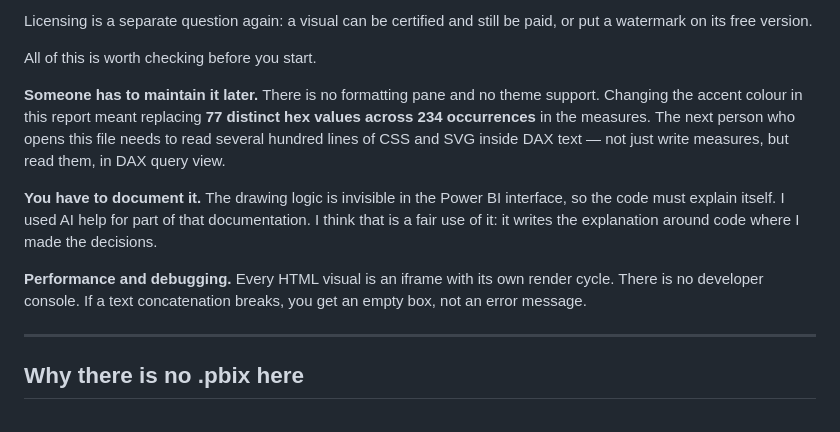
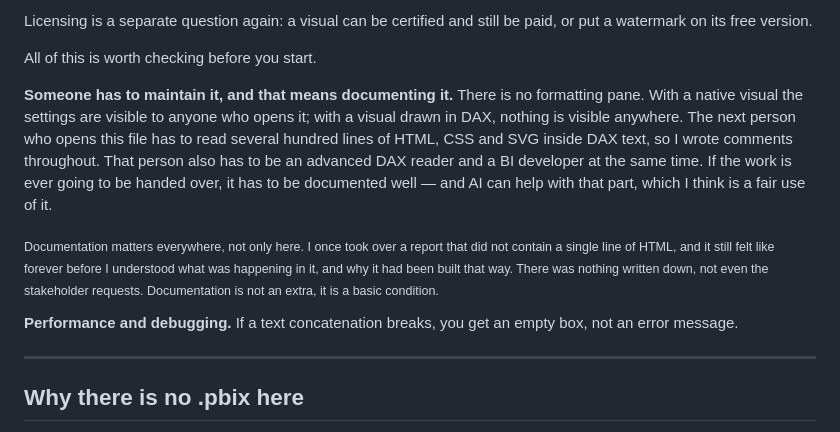
Before and after one commit to mankadata/PBIX-portfolio, a Markdown page: README.md, the part around the change. Rendered like a GitHub page.

```diff
--- a/README.md
+++ b/README.md
@@ -91,11 +91,11 @@ Licensing is a separate question again: a visual can be certified and still be p
 
 All of this is worth checking before you start.
 
-**Someone has to maintain it later.** There is no formatting pane and no theme support. Changing the accent colour in this report meant replacing **77 distinct hex values across 234 occurrences** in the measures. The next person who opens this file needs to read several hundred lines of CSS and SVG inside DAX text — not just write measures, but read them, in DAX query view.
+**Someone has to maintain it, and that means documenting it.** There is no formatting pane. With a native visual the settings are visible to anyone who opens it; with a visual drawn in DAX, nothing is visible anywhere. The next person who opens this file has to read several hundred lines of HTML, CSS and SVG inside DAX text, so I wrote comments throughout. That person also has to be an advanced DAX reader and a BI developer at the same time. If the work is ever going to be handed over, it has to be documented well — and AI can help with that part, which I think is a fair use of it.
 
-**You have to document it.** The drawing logic is invisible in the Power BI interface, so the code must explain itself. I used AI help for part of that documentation. I think that is a fair use of it: it writes the explanation around code where I made the decisions.
+<sub>Documentation matters everywhere, not only here. I once took over a report that did not contain a single line of HTML, and it still felt like forever before I understood what was happening in it, and why it had been built that way. There was nothing written down, not even the stakeholder requests. Documentation is not an extra, it is a basic condition.</sub>
 
-**Performance and debugging.** Every HTML visual is an iframe with its own render cycle. There is no developer console. If a text concatenation breaks, you get an empty box, not an error message.
+**Performance and debugging.** If a text concatenation breaks, you get an empty box, not an error message.
 
 ---
 
```
